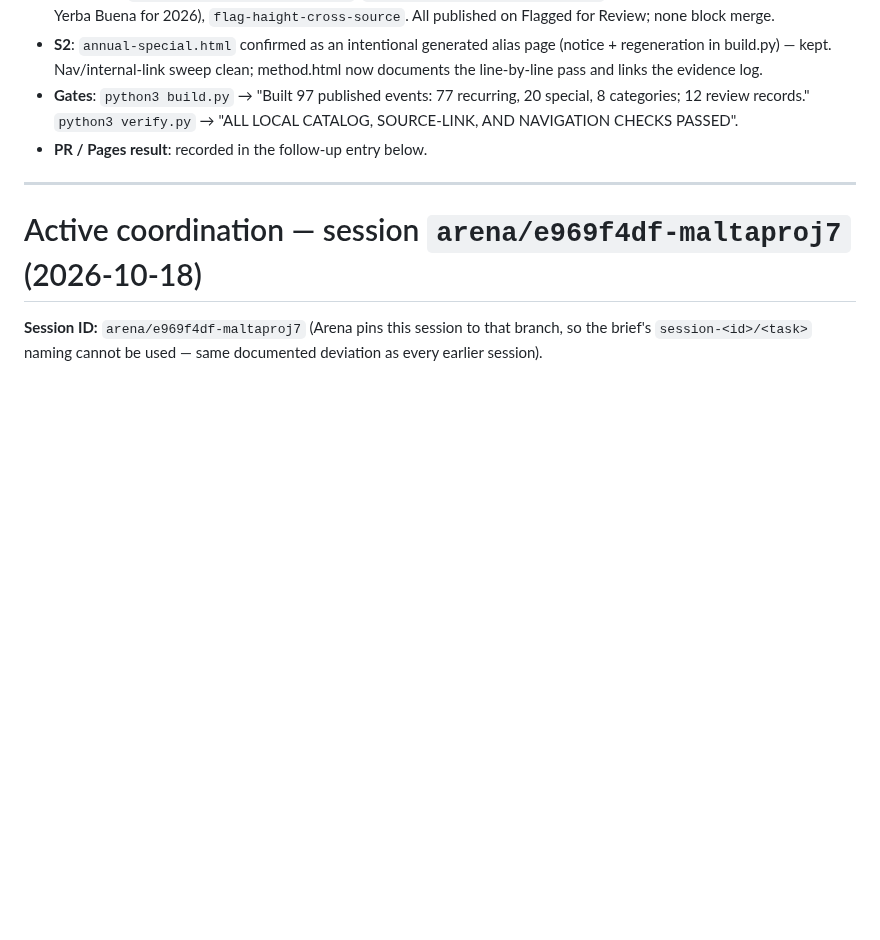
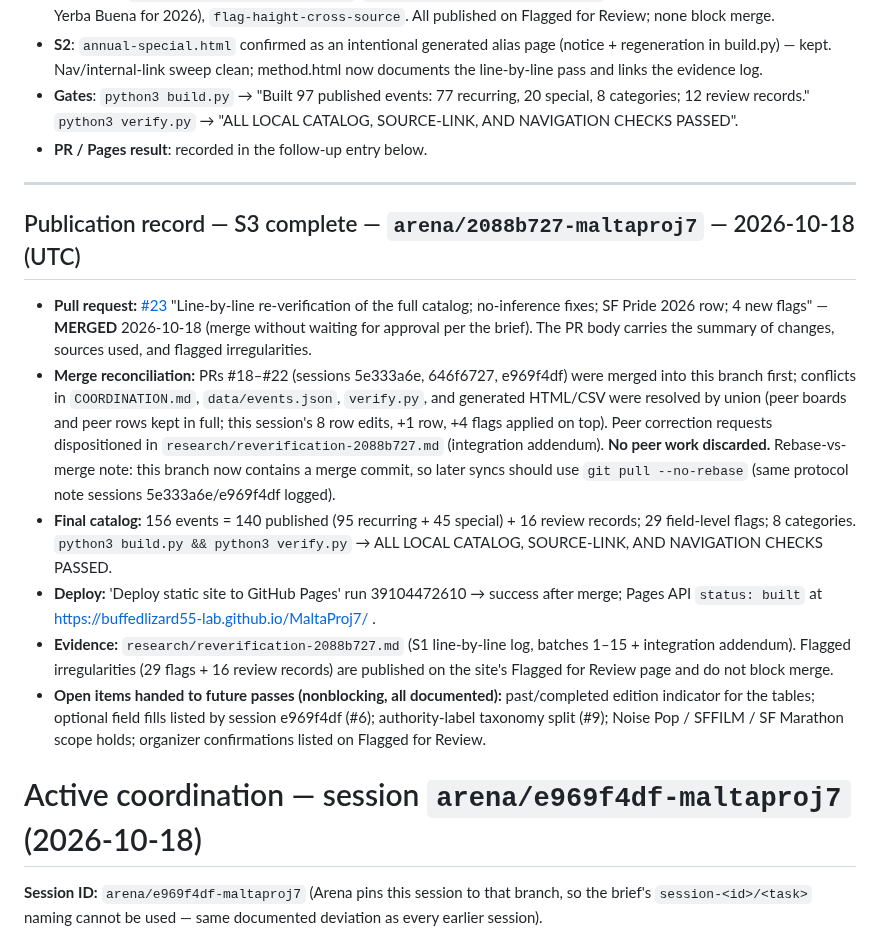
Before and after one commit to buffedlizard55-lab/MaltaProj7, a Markdown page: COORDINATION.md, the part around the change. Drawn GitHub-style; blank space fills up the shorter version.

Commit message:
COORDINATION: record PR #23 merge and GitHub Pages deploy for session 2088b727
Co-authored-by: arena-agent <297053741+arena-agent@users.noreply.github.com>

```diff
--- a/COORDINATION.md
+++ b/COORDINATION.md
@@ -26,6 +26,15 @@ Rules honored: small frequent commits; `git pull --rebase` before every push; no
 - **PR / Pages result**: recorded in the follow-up entry below.
 
 ---
+
+## Publication record — S3 complete — `arena/2088b727-maltaproj7` — 2026-10-18 (UTC)
+
+- **Pull request:** [#23](https://github.com/buffedlizard55-lab/MaltaProj7/pull/23) "Line-by-line re-verification of the full catalog; no-inference fixes; SF Pride 2026 row; 4 new flags" — **MERGED** 2026-10-18 (merge without waiting for approval per the brief). The PR body carries the summary of changes, sources used, and flagged irregularities.
+- **Merge reconciliation:** PRs #18–#22 (sessions 5e333a6e, 646f6727, e969f4df) were merged into this branch first; conflicts in `COORDINATION.md`, `data/events.json`, `verify.py`, and generated HTML/CSV were resolved by union (peer boards and peer rows kept in full; this session's 8 row edits, +1 row, +4 flags applied on top). Peer correction requests dispositioned in `research/reverification-2088b727.md` (integration addendum). **No peer work discarded.** Rebase-vs-merge note: this branch now contains a merge commit, so later syncs should use `git pull --no-rebase` (same protocol note sessions 5e333a6e/e969f4df logged).
+- **Final catalog:** 156 events = 140 published (95 recurring + 45 special) + 16 review records; 29 field-level flags; 8 categories. `python3 build.py && python3 verify.py` → ALL LOCAL CATALOG, SOURCE-LINK, AND NAVIGATION CHECKS PASSED.
+- **Deploy:** 'Deploy static site to GitHub Pages' run 39104472610 → success after merge; Pages API `status: built` at https://buffedlizard55-lab.github.io/MaltaProj7/ .
+- **Evidence:** `research/reverification-2088b727.md` (S1 line-by-line log, batches 1–15 + integration addendum). Flagged irregularities (29 flags + 16 review records) are published on the site's Flagged for Review page and do not block merge.
+- **Open items handed to future passes (nonblocking, all documented):** past/completed edition indicator for the tables; optional field fills listed by session e969f4df (#6); authority-label taxonomy split (#9); Noise Pop / SFFILM / SF Marathon scope holds; organizer confirmations listed on Flagged for Review.
 
 # Active coordination — session `arena/e969f4df-maltaproj7` (2026-10-18)
 
```
